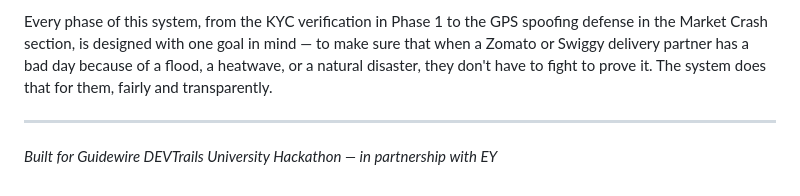
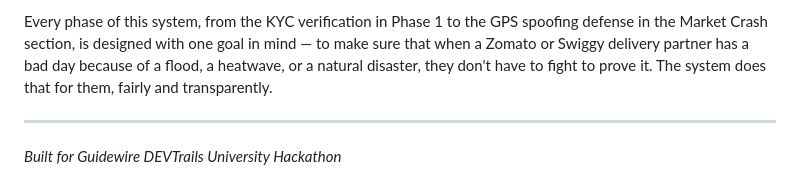
Before and after one commit to AkshayChauhan3/Guidewire-DEVTrails-2026, a Markdown page: README.md, the part around the change. GitHub-like rendering.

Commit message:
Update README to remove EY partnership mention
Removed mention of partnership with EY from README.

```diff
--- a/README.md
+++ b/README.md
@@ -409,4 +409,4 @@ Every phase of this system, from the KYC verification in Phase 1 to the GPS spoo
 
 ---
 
-*Built for Guidewire DEVTrails University Hackathon — in partnership with EY*
+*Built for Guidewire DEVTrails University Hackathon*
```
